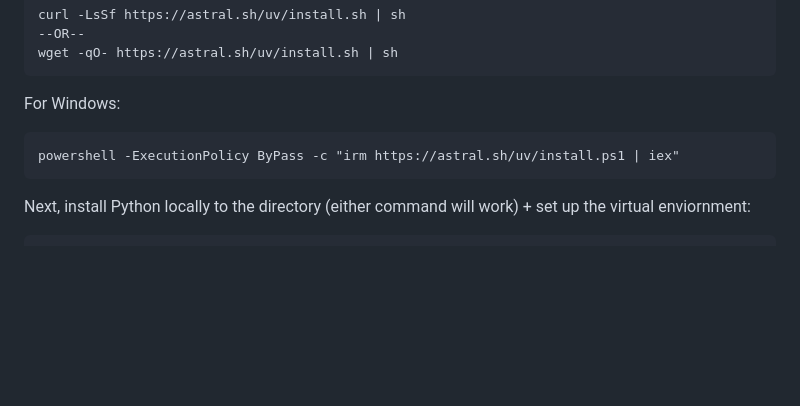
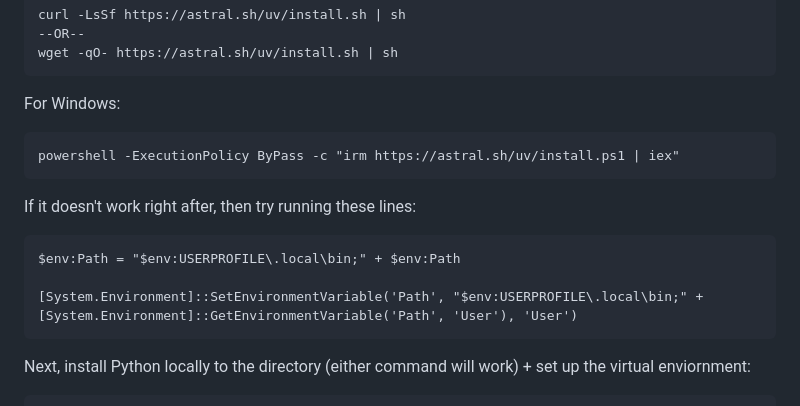
Before and after one commit to vinamra57/gitstory, a Markdown page: docs/dev/setup-guide.md, the part around the change. Rendered like a GitHub page; blank space fills up the shorter version.

Commit message:
Added windows warning that Vinamra added in dev docs as well

````diff
--- a/docs/dev/setup-guide.md
+++ b/docs/dev/setup-guide.md
@@ -27,6 +27,12 @@ wget -qO- https://astral.sh/uv/install.sh | sh
 For Windows:
 ```
 powershell -ExecutionPolicy ByPass -c "irm https://astral.sh/uv/install.ps1 | iex"
+```
+If it doesn't work right after, then try running these lines:
+```
+$env:Path = "$env:USERPROFILE\.local\bin;" + $env:Path
+
+[System.Environment]::SetEnvironmentVariable('Path', "$env:USERPROFILE\.local\bin;" + [System.Environment]::GetEnvironmentVariable('Path', 'User'), 'User')
 ```
 
 Next, install Python locally to the directory (either command will work) + set up the virtual enviornment:
````
